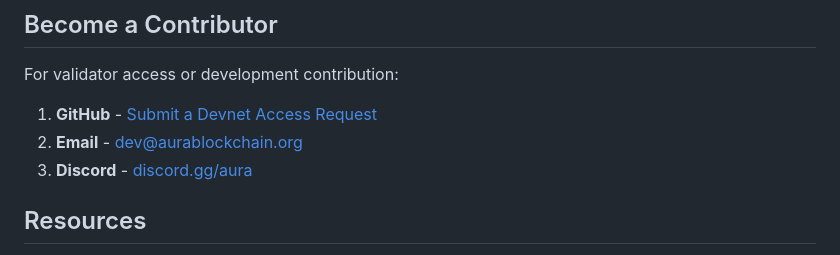
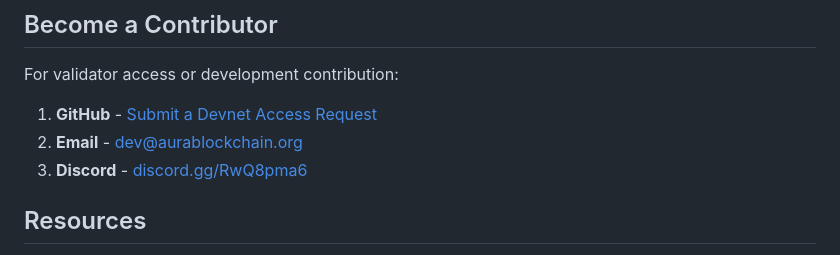
Before and after one commit to aura-blockchain/testnets, a Markdown page: aura-testnet-1/README.md, the part around the change. Drawn GitHub-style.

```diff
--- a/aura-testnet-1/README.md
+++ b/aura-testnet-1/README.md
@@ -192,7 +192,7 @@ For validator access or development contribution:
 
 1. **GitHub** - [Submit a Devnet Access Request](https://github.com/aura-blockchain/testnets/issues/new?template=devnet-access.yml)
 2. **Email** - dev@aurablockchain.org
-3. **Discord** - [discord.gg/aura](https://discord.gg/aura)
+3. **Discord** - [discord.gg/RwQ8pma6](https://discord.gg/RwQ8pma6)
 
 ## Resources
 
```
Also changed, not shown: aura-testnet-1/SNAPSHOTS.md (+1 -1 lines).
